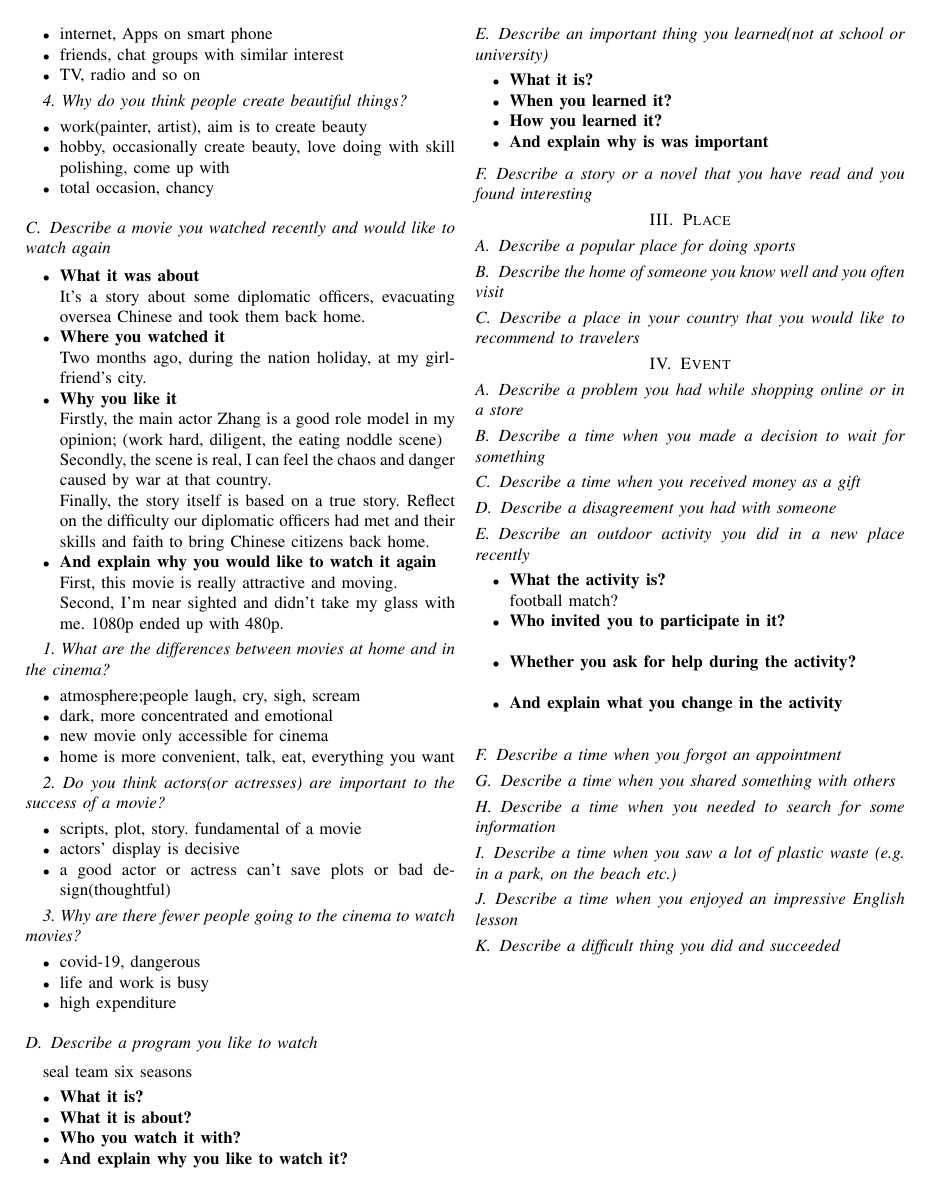
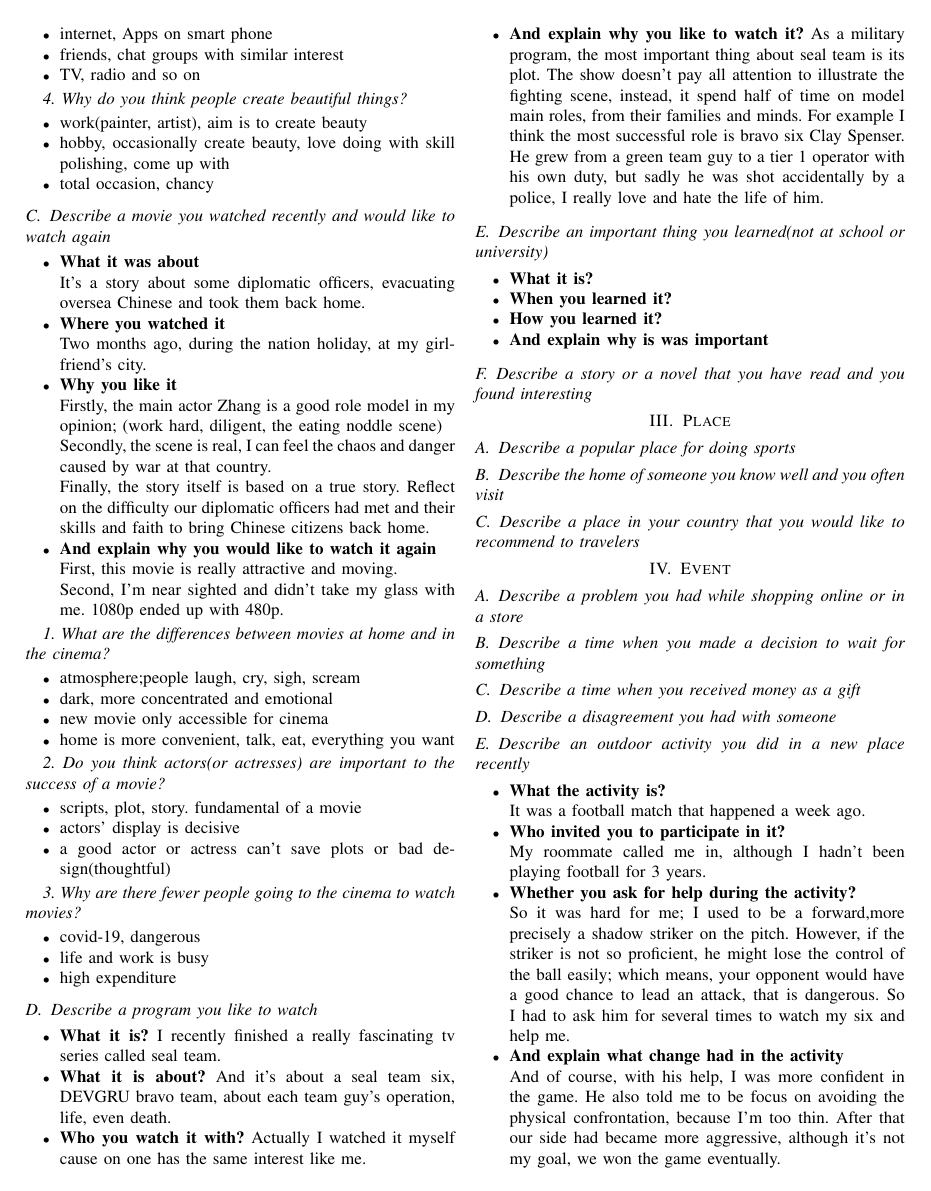
Before and after one commit to JaimeParker/IGRELTS, a LaTeX paper (IELTS_Speaking_Drafts/part2&3_KeyPoint_only.tex): page 4 of 4 before the commit and page 4 of 5 after it. Compiled offline with pdfLaTeX; a missing font is replaced by an installed copy or a similar font; a LaTeX package or settings file that is missing is left out.

Commit message:
update speaking part2

```diff
--- a/IELTS_Speaking_Drafts/part2&3_KeyPoint_only.tex
+++ b/IELTS_Speaking_Drafts/part2&3_KeyPoint_only.tex
@@ -417,14 +417,20 @@ that will be plenty
 \end{itemize}
 
 \subsection{Describe a program you like to watch}
-% TV series a kind of program?
-seal team six seasons
 \begin{itemize}
     \item \textbf{What it is?}
-
+    I recently finished a really fascinating tv series called seal team.
     \item \textbf{What it is about?}
+    And it's about a seal team six, DEVGRU bravo team, about each team guy's operation, life, even death.
     \item \textbf{Who you watch it with?}
+    Actually I watched it myself cause on one has the same interest like me.
     \item \textbf{And explain why you like to watch it?}
+    As a military program, the most important thing about seal team is its plot.
+    The show doesn't pay all attention to illustrate the fighting scene, instead, it spend half of time on
+    model main roles, from their families and minds.
+    For example I think the most successful role is bravo six Clay Spenser.
+    He grew from a green team guy to a tier 1 operator with his own duty, but sadly he was shot accidentally
+    by a police, I really love and hate the life of him.
 \end{itemize}
 
 
@@ -450,12 +456,23 @@ travelers}
 \subsection{Describe a time when you made a decision to wait for something}
 \subsection{Describe a time when you received money as a gift}
 \subsection{Describe a disagreement you had with someone}
+
 \subsection{Describe an outdoor activity you did in a new place recently}
 % recent can be long time ago
 \begin{itemize}
     \item \textbf{What the activity is?}\\
-    football match?
+    It was a football match that happened a week ago.
     \item \textbf{Who invited you to participate in it?}\\
+    My roommate called me in, although I hadn't been playing football for 3 years.
+    \item \textbf{Whether you ask for help during the activity?}\\
+    So it was hard for me;
+    I used to be a forward,more precisely a shadow striker on the pitch.
+    However, if the striker is not so proficient, he might lose the control of the ball easily;
+    which means, your opponent would have a good chance to lead an attack, that is dangerous.
+    So I had to ask him for several times to watch my six and help me.
+    \item \textbf{And explain what change had in the activity}\\
+    And of course, with his help, I was more confident in the game.
+    He also told me to be focus on avoiding the physical confrontation, because I'm too thin.
+    After that our side had became more aggressive, although it's not my goal, we won the game eventually.
+\end{itemize}
 
-    \item \textbf{Whether you ask for help during the activity?}\\
-    \item \textbf{And explain what you change in the activity}\\
@@ -461,0 +482 @@ travelers}
+    \item ping-pong, that's China's national ball, even small park can have a table for it.
```
Also changed, not shown: IELTS_Speaking_Drafts/part2&3_KeyPoint_only.pdf, README.md, IELTS_Speaking_Drafts/part2&3_KeyPoint_only.tex (19 more changed lines).
